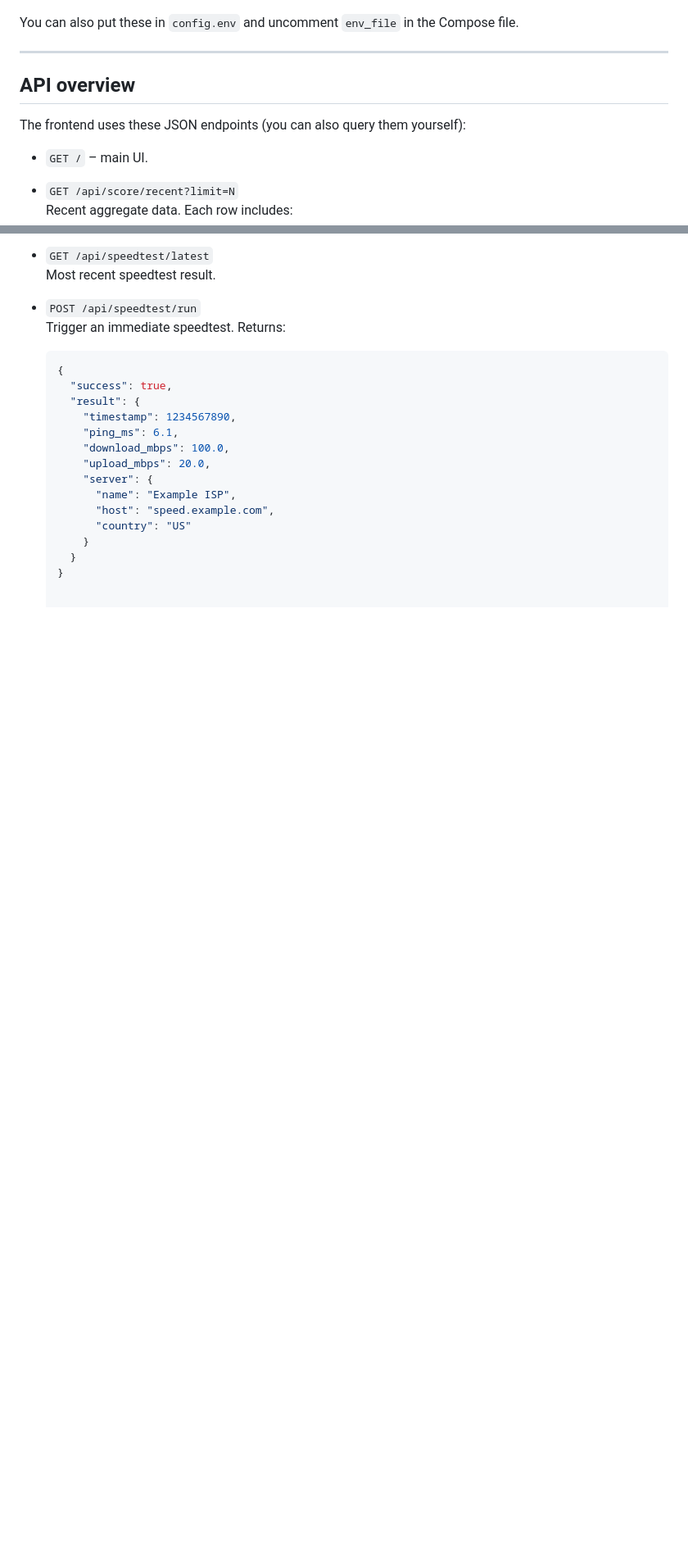
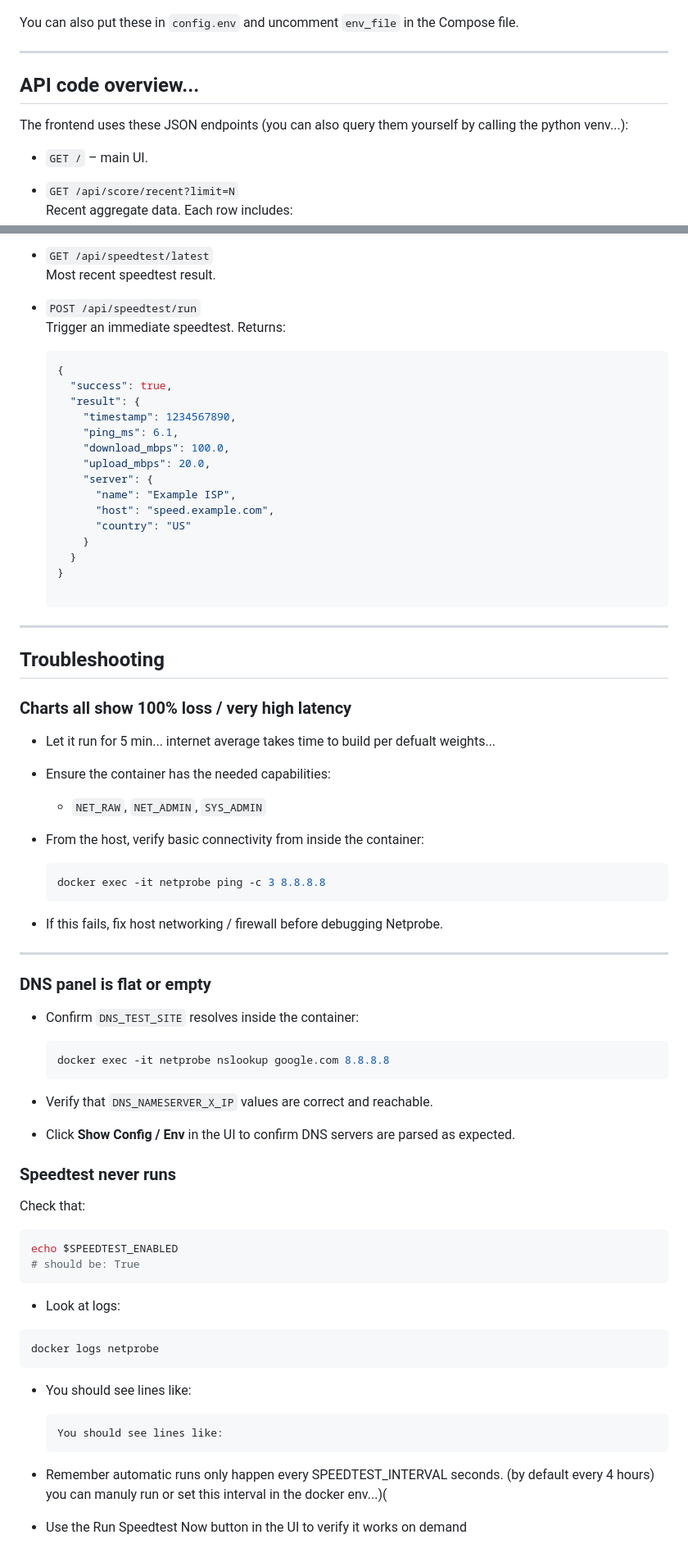
Before and after one commit to bmartino1/NetProbe_Python, a Markdown page: README.md, 2 parts joined by grey strips. Shown: that part at 82% size. GitHub-like rendering; blank space fills up the shorter version.

````diff
--- a/README.md
+++ b/README.md
@@ -173,9 +173,9 @@ Compose file.
 
 ---
 
-## API overview
+## API code overview...
 
-The frontend uses these JSON endpoints (you can also query them yourself):
+The frontend uses these JSON endpoints (you can also query them yourself by calling the python venv...):
 
 - `GET /` – main UI.
 - `GET /api/score/recent?limit=N`
@@ -227,3 +227,56 @@ The frontend uses these JSON endpoints (you can also query them yourself):
       }
     }
   }
+
+---
+
+## Troubleshooting
+
+### Charts all show 100% loss / very high latency
+
+- Let it run for 5 min... internet average takes time to build per defualt weights...
+- Ensure the container has the needed capabilities:
+  - `NET_RAW`, `NET_ADMIN`, `SYS_ADMIN`
+- From the host, verify basic connectivity from inside the container:
+  ```bash
+  docker exec -it netprobe ping -c 3 8.8.8.8
+  ```
+
+- If this fails, fix host networking / firewall before debugging Netprobe.
+
+---
+
+### DNS panel is flat or empty
+
+- Confirm `DNS_TEST_SITE` resolves inside the container:
+
+  ```bash
+  docker exec -it netprobe nslookup google.com 8.8.8.8
+  ```
+
+
+- Verify that `DNS_NAMESERVER_X_IP` values are correct and reachable.
+- Click **Show Config / Env** in the UI to confirm DNS servers are parsed as expected.
+
+### Speedtest never runs
+
+Check that:
+
+```bash
+echo $SPEEDTEST_ENABLED
+# should be: True
+```
+
+- Look at logs:
+
+```bash
+docker logs netprobe
+```
+
+- You should see lines like:
+  ```
+  You should see lines like:
+  ```
+
+- Remember automatic runs only happen every SPEEDTEST_INTERVAL seconds. (by default every 4 hours) you can manuly run or set this interval in the docker env...)(
+- Use the Run Speedtest Now button in the UI to verify it works on demand
````
